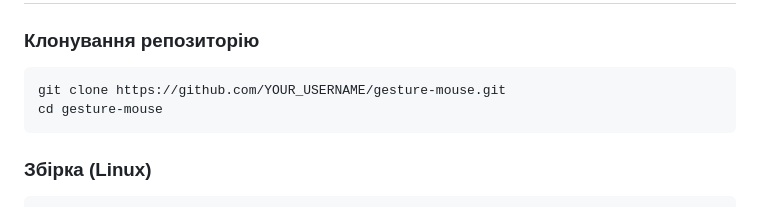
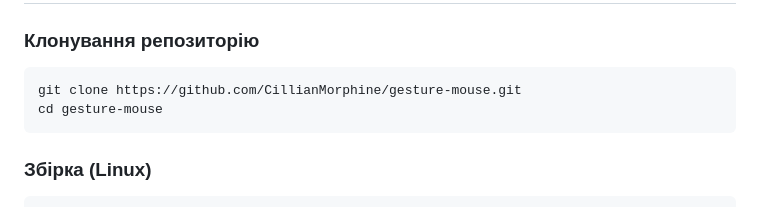
Before and after one commit to CillianMorphine/gesture-mouse, a Markdown page: README.md, the part around the change. Drawn GitHub-style.

Commit message:
Update repository URL in README

````diff
--- a/README.md
+++ b/README.md
@@ -59,7 +59,7 @@ gesture_mouse/
 
 ### Клонування репозиторію
 ```bash
-git clone https://github.com/YOUR_USERNAME/gesture-mouse.git
+git clone https://github.com/CillianMorphine/gesture-mouse.git
 cd gesture-mouse
 ```
 
````
